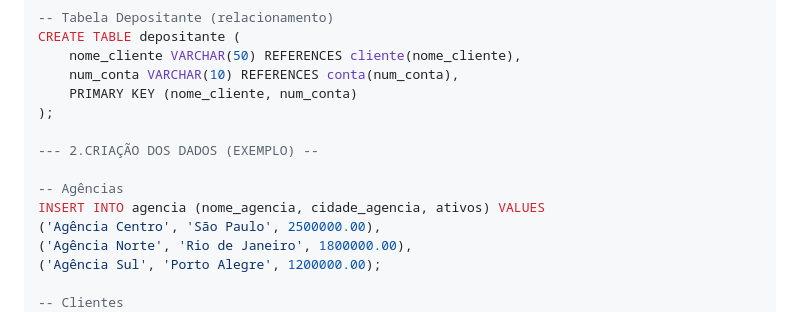
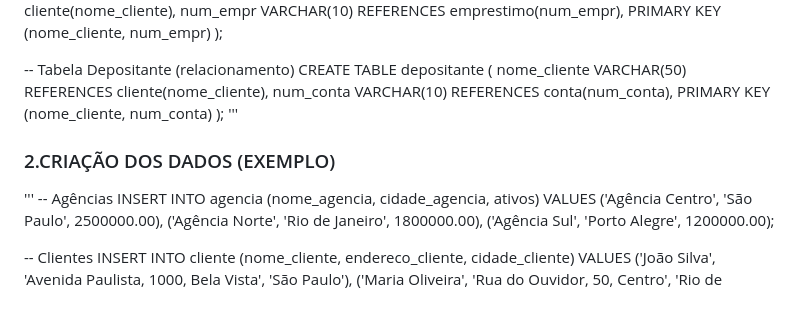
Before and after one commit to LucasWillian2/Agencia_Bancaria, a Markdown page: README.md, the part around the change printed below. Drawn GitHub-style.

Commit message:
Update README.md
Teste

```diff
--- a/README.md
+++ b/README.md
@@ -50,9 +50,10 @@ CREATE TABLE depositante (
     num_conta VARCHAR(10) REFERENCES conta(num_conta),
     PRIMARY KEY (nome_cliente, num_conta)
 );
+'''
+### 2.CRIAÇÃO DOS DADOS (EXEMPLO)
 
---- 2.CRIAÇÃO DOS DADOS (EXEMPLO) --
-
+'''
 -- Agências
 INSERT INTO agencia (nome_agencia, cidade_agencia, ativos) VALUES
 ('Agência Centro', 'São Paulo', 2500000.00),
```
Also changed, not shown: other parts of README.md (+11 -4 lines).
